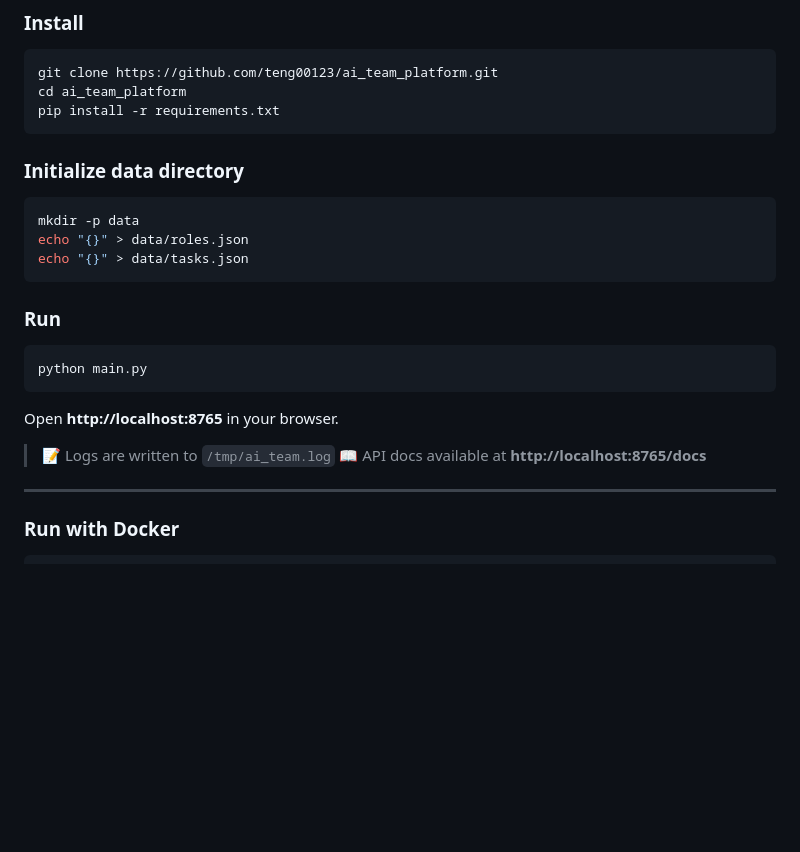
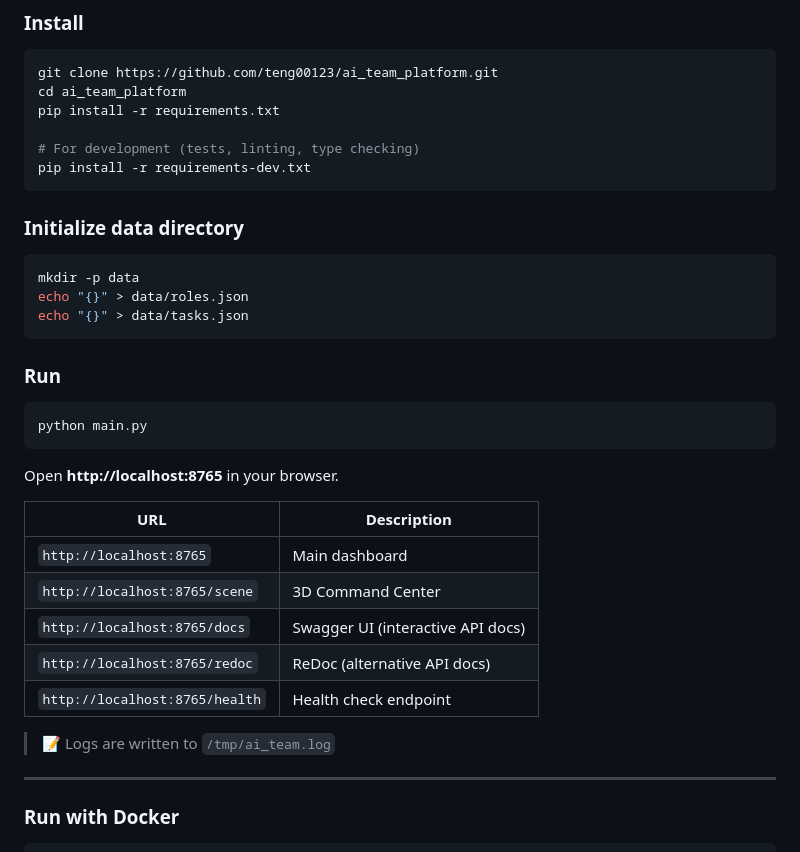
Before and after one commit to teng00123/ai_team_platform, a Markdown page: README.md, the part around the change printed below. Rendered like a GitHub page; blank space fills up the shorter version.

Commit message:
docs: update screenshots, add API endpoint table, and dev install guide

````diff
--- a/README.md
+++ b/README.md
@@ -47,6 +56,9 @@ English | [中文](./README.zh.md)
 git clone https://github.com/teng00123/ai_team_platform.git
 cd ai_team_platform
 pip install -r requirements.txt
+
+# For development (tests, linting, type checking)
+pip install -r requirements-dev.txt
 ```
 
 ### Initialize data directory
@@ -65,8 +77,15 @@ python main.py
 
 Open **http://localhost:8765** in your browser.
 
+| URL | Description |
+|-----|-------------|
+| `http://localhost:8765` | Main dashboard |
+| `http://localhost:8765/scene` | 3D Command Center |
+| `http://localhost:8765/docs` | Swagger UI (interactive API docs) |
+| `http://localhost:8765/redoc` | ReDoc (alternative API docs) |
+| `http://localhost:8765/health` | Health check endpoint |
+
 > 📝 Logs are written to `/tmp/ai_team.log`
-> 📖 API docs available at **http://localhost:8765/docs**
 
 ---
 
````
Also changed, not shown: other parts of README.md (+11 -2 lines), CHANGELOG.md (+4 -0 lines), README.zh.md (+11 -2 lines), docs/ai_team_command_center.png (added), docs/ai_team_task_result.png (added).
